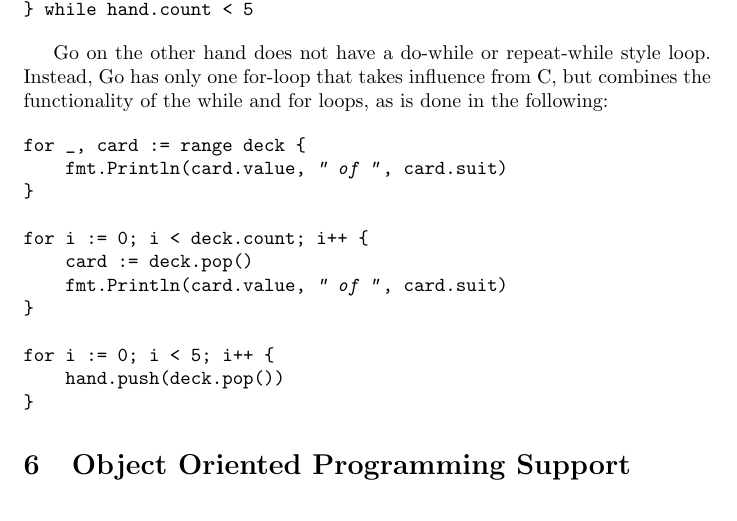
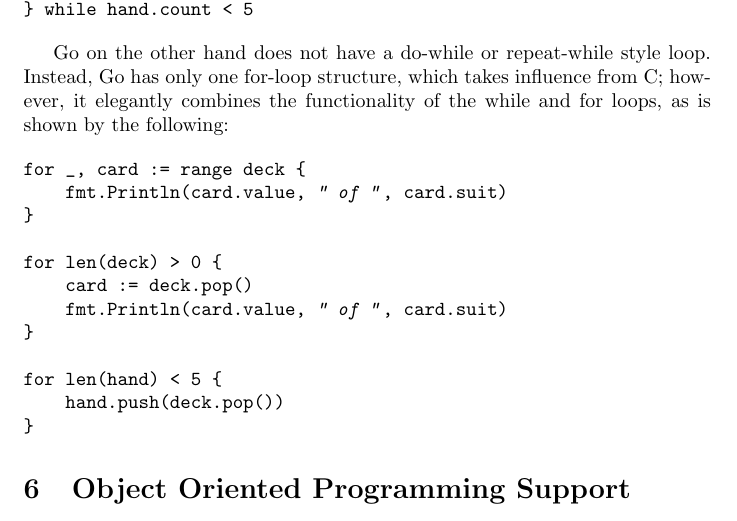
Before and after one commit to jakerockland/go-vs-swift, a LaTeX paper (go-vs-swift.tex): part of page 8 of 11, cut so that both start at the same text. Compiled offline with pdfLaTeX.

Commit message:
better loop demonstratin

```diff
--- a/go-vs-swift.tex
+++ b/go-vs-swift.tex
@@ -201,19 +201,19 @@ repeat {
 } while hand.count < 5
 \end{minted}
 
-Go on the other hand does not have a do-while or repeat-while style loop. Instead, Go has only one for-loop that takes influence from C, but combines the functionality of the while and for loops, as is done in the following:
+Go on the other hand does not have a do-while or repeat-while style loop. Instead, Go has only one for-loop structure, which takes influence from C; however, it elegantly combines the functionality of the while and for loops, as is shown by the following:
 
 \begin{minted}{go}
 for _, card := range deck {
     fmt.Println(card.value, " of ", card.suit)
 }
 
-for i := 0; i < deck.count; i++ {
+for len(deck) > 0 {
     card := deck.pop()
     fmt.Println(card.value, " of ", card.suit)
 }
 
-for i := 0; i < 5; i++ {
+for len(hand) < 5 {
     hand.push(deck.pop())
 }
 \end{minted}
```
